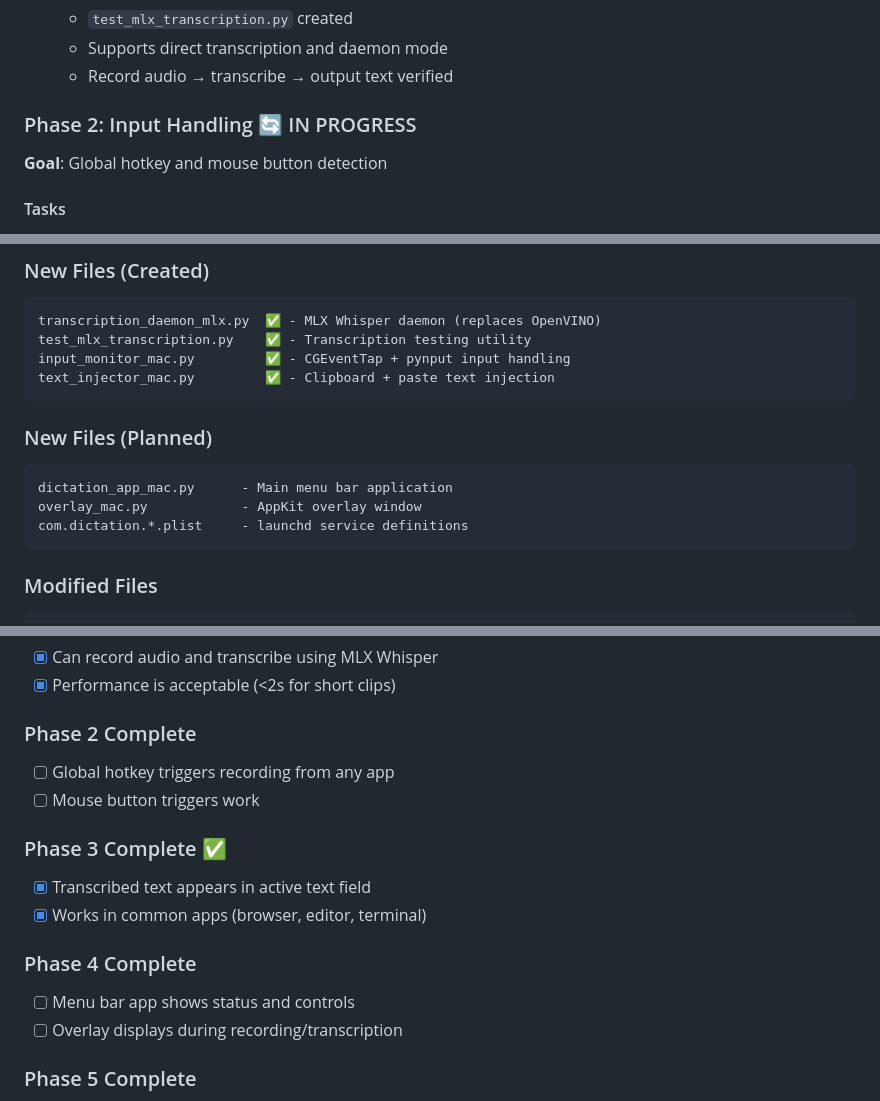
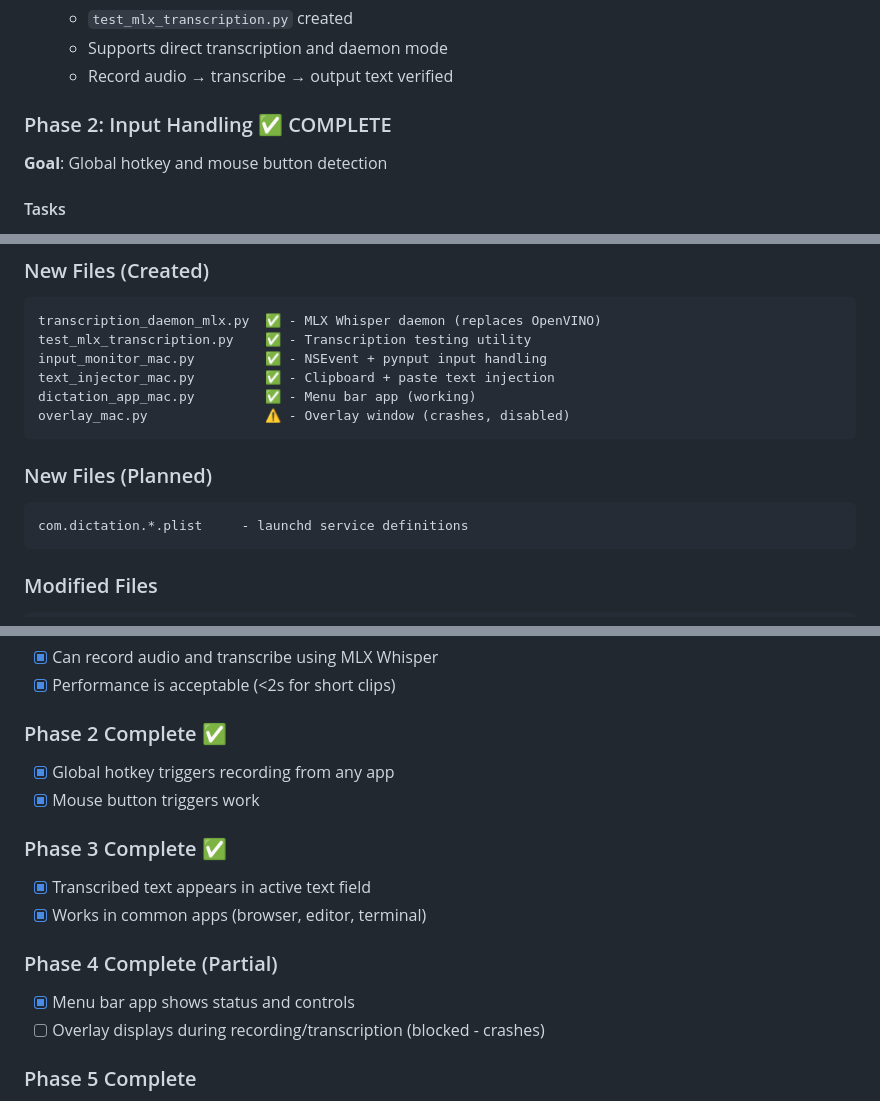
Before and after one commit to braxcat/textecho, a Markdown page: MIGRATION_PLAN.md, 3 parts joined by grey strips. Drawn GitHub-style.

````diff
--- a/MIGRATION_PLAN.md
+++ b/MIGRATION_PLAN.md
@@ -71,7 +71,7 @@ This document outlines the migration plan for converting Dictation-Mac from a Li
    - Supports direct transcription and daemon mode
    - Record audio → transcribe → output text verified
 
-### Phase 2: Input Handling 🔄 IN PROGRESS
+### Phase 2: Input Handling ✅ COMPLETE
 **Goal**: Global hotkey and mouse button detection
 
 #### Tasks
@@ -185,14 +185,14 @@ This document outlines the migration plan for converting Dictation-Mac from a Li
 ```
 transcription_daemon_mlx.py  ✅ - MLX Whisper daemon (replaces OpenVINO)
 test_mlx_transcription.py    ✅ - Transcription testing utility
-input_monitor_mac.py         ✅ - CGEventTap + pynput input handling
+input_monitor_mac.py         ✅ - NSEvent + pynput input handling
 text_injector_mac.py         ✅ - Clipboard + paste text injection
+dictation_app_mac.py         ✅ - Menu bar app (working)
+overlay_mac.py               ⚠️ - Overlay window (crashes, disabled)
 ```
 
 ### New Files (Planned)
 ```
-dictation_app_mac.py      - Main menu bar application
-overlay_mac.py            - AppKit overlay window
 com.dictation.*.plist     - launchd service definitions
 ```
 
@@ -265,17 +265,17 @@ llama-cpp-python         - With Metal support
 - [x] Can record audio and transcribe using MLX Whisper
 - [x] Performance is acceptable (<2s for short clips)
 
-### Phase 2 Complete
-- [ ] Global hotkey triggers recording from any app
-- [ ] Mouse button triggers work
+### Phase 2 Complete ✅
+- [x] Global hotkey triggers recording from any app
+- [x] Mouse button triggers work
 
 ### Phase 3 Complete ✅
 - [x] Transcribed text appears in active text field
 - [x] Works in common apps (browser, editor, terminal)
 
-### Phase 4 Complete
-- [ ] Menu bar app shows status and controls
-- [ ] Overlay displays during recording/transcription
+### Phase 4 Complete (Partial)
+- [x] Menu bar app shows status and controls
+- [ ] Overlay displays during recording/transcription (blocked - crashes)
 
 ### Phase 5 Complete
 - [ ] Daemons start/stop cleanly
````
Also changed, not shown: other parts of MIGRATION_PLAN.md (+36 -15 lines).
